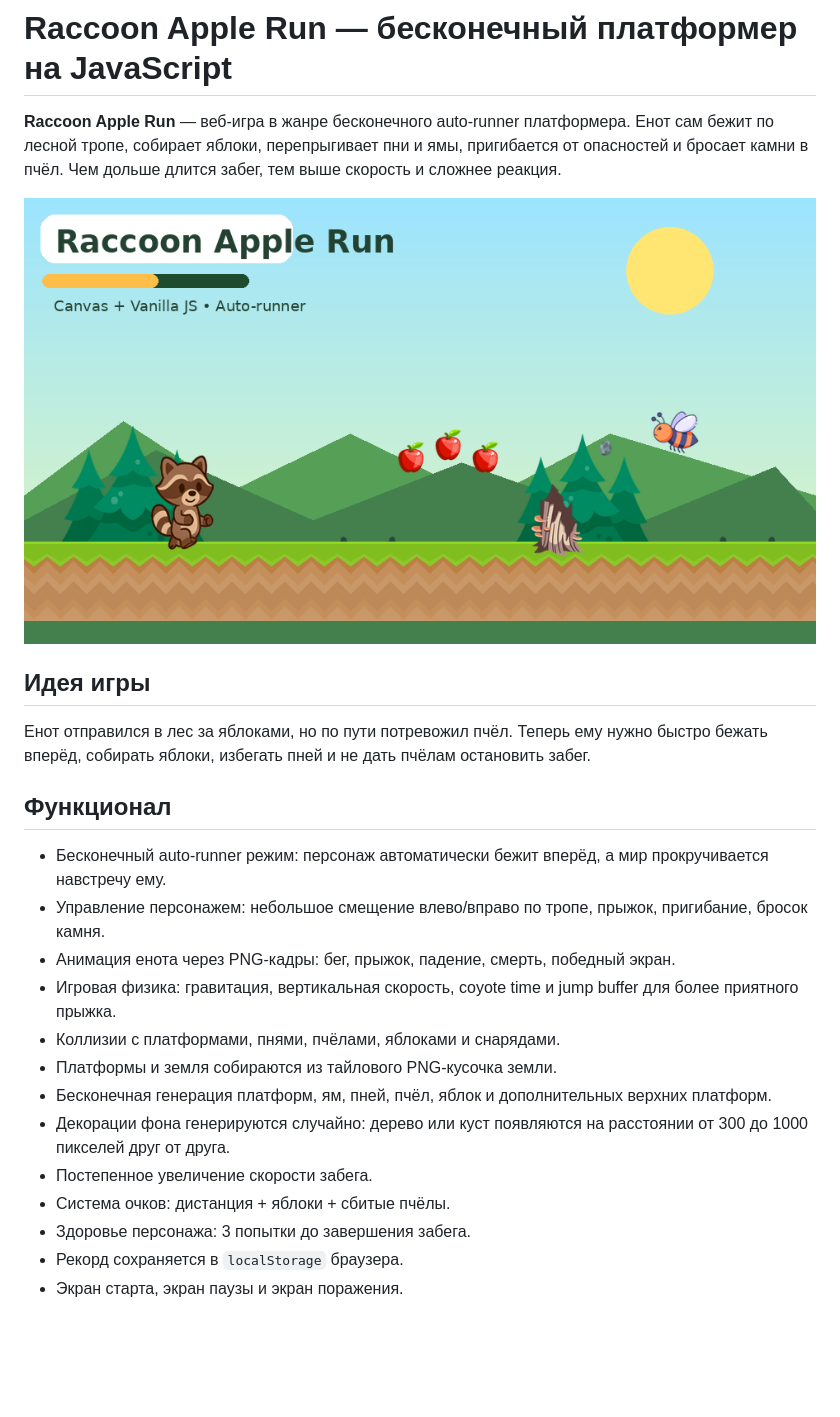
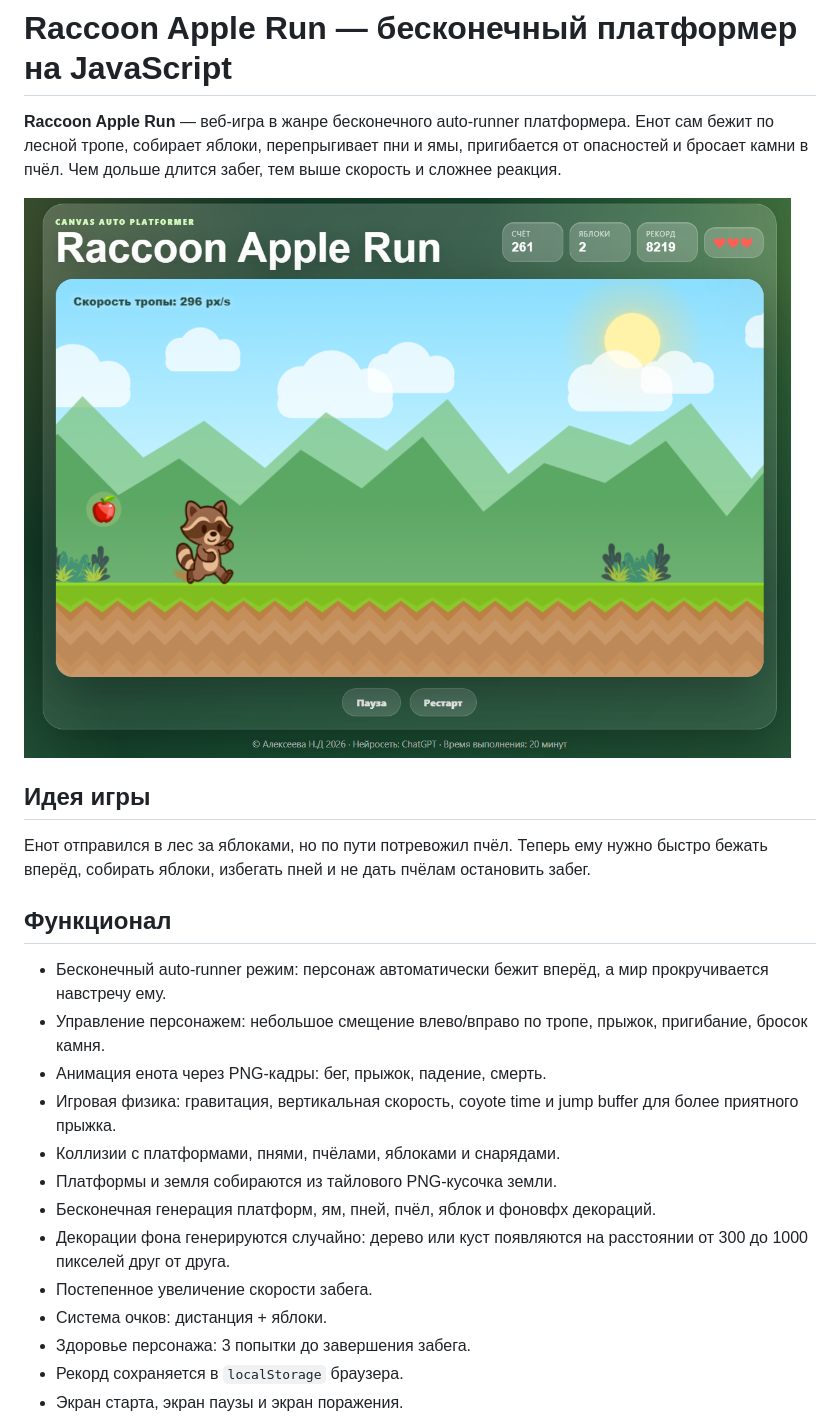
Before and after one commit to Xenoniq/raccoon-forest-runner, a Markdown page: README.md, the part around the change printed below. Rendered like a GitHub page; pictures changed too: screenshots/gameplay-preview.png; blank space fills up the shorter version.

```diff
--- a/README.md
+++ b/README.md
@@ -12,14 +12,14 @@
 
 - Бесконечный auto-runner режим: персонаж автоматически бежит вперёд, а мир прокручивается навстречу ему.
 - Управление персонажем: небольшое смещение влево/вправо по тропе, прыжок, пригибание, бросок камня.
-- Анимация енота через PNG-кадры: бег, прыжок, падение, смерть, победный экран.
+- Анимация енота через PNG-кадры: бег, прыжок, падение, смерть.
 - Игровая физика: гравитация, вертикальная скорость, coyote time и jump buffer для более приятного прыжка.
 - Коллизии с платформами, пнями, пчёлами, яблоками и снарядами.
 - Платформы и земля собираются из тайлового PNG-кусочка земли.
-- Бесконечная генерация платформ, ям, пней, пчёл, яблок и дополнительных верхних платформ.
+- Бесконечная генерация платформ, ям, пней, пчёл, яблок и фоновфх декораций.
 - Декорации фона генерируются случайно: дерево или куст появляются на расстоянии от 300 до 1000 пикселей друг от друга.
 - Постепенное увеличение скорости забега.
-- Система очков: дистанция + яблоки + сбитые пчёлы.
+- Система очков: дистанция + яблоки.
 - Здоровье персонажа: 3 попытки до завершения забега.
 - Рекорд сохраняется в `localStorage` браузера.
 - Экран старта, экран паузы и экран поражения.
```
Also changed, not shown: other parts of README.md (+1 -2 lines).
